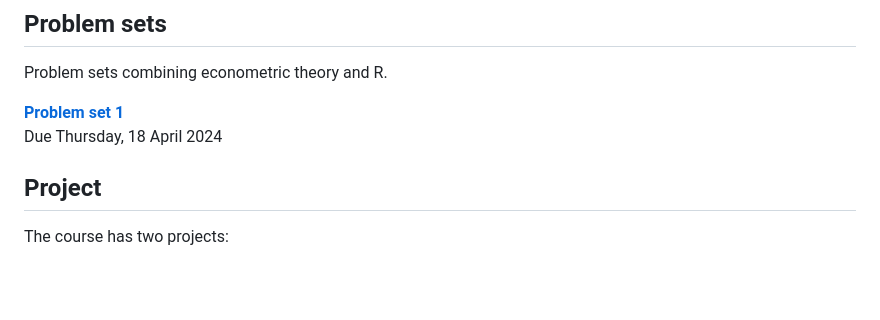
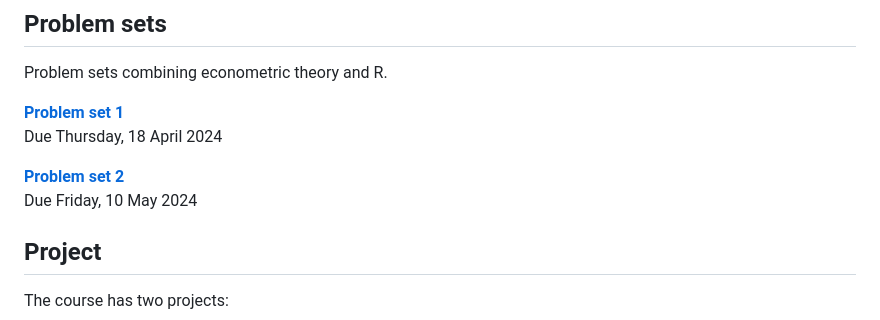
Before and after one commit to edrubin/EC607S24, a Markdown page: README.md, the part around the change. Rendered like a GitHub page; blank space fills up the shorter version.

Commit message:
add ps 2

```diff
--- a/README.md
+++ b/README.md
@@ -297,6 +297,9 @@ Problem sets combining econometric theory and R.
 [**Problem set 1**](problem-sets/001/)
 <br> Due Thursday, 18 April 2024
 
+[**Problem set 2**](problem-sets/002/)
+<br> Due Friday, 10 May 2024
+
 ## Project
 
 The course has two projects:
```
